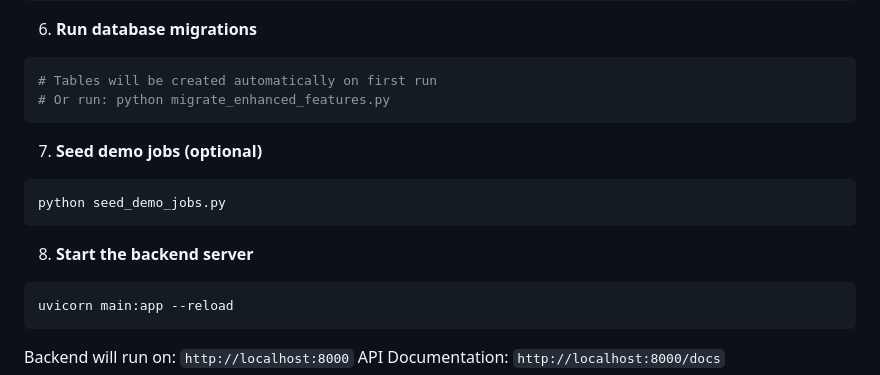
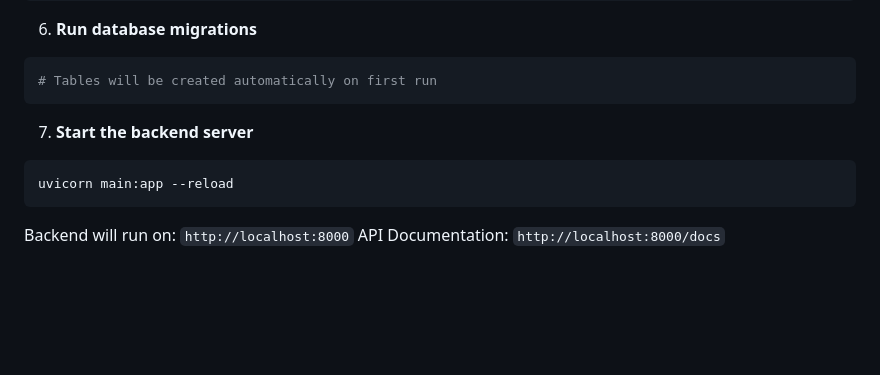
Before and after one commit to Ram9608/Student-auth-api, a Markdown page: README.md, the part around the change. GitHub-like rendering; blank space fills up the shorter version.

Commit message:
docs: Clean up setup instructions for public repository

````diff
--- a/README.md
+++ b/README.md
@@ -90,15 +90,9 @@ cp .env.example .env
 6. **Run database migrations**
 ```bash
 # Tables will be created automatically on first run
-# Or run: python migrate_enhanced_features.py
 ```
 
-7. **Seed demo jobs (optional)**
-```bash
-python seed_demo_jobs.py
-```
-
-8. **Start the backend server**
+7. **Start the backend server**
 ```bash
 uvicorn main:app --reload
 ```
````
